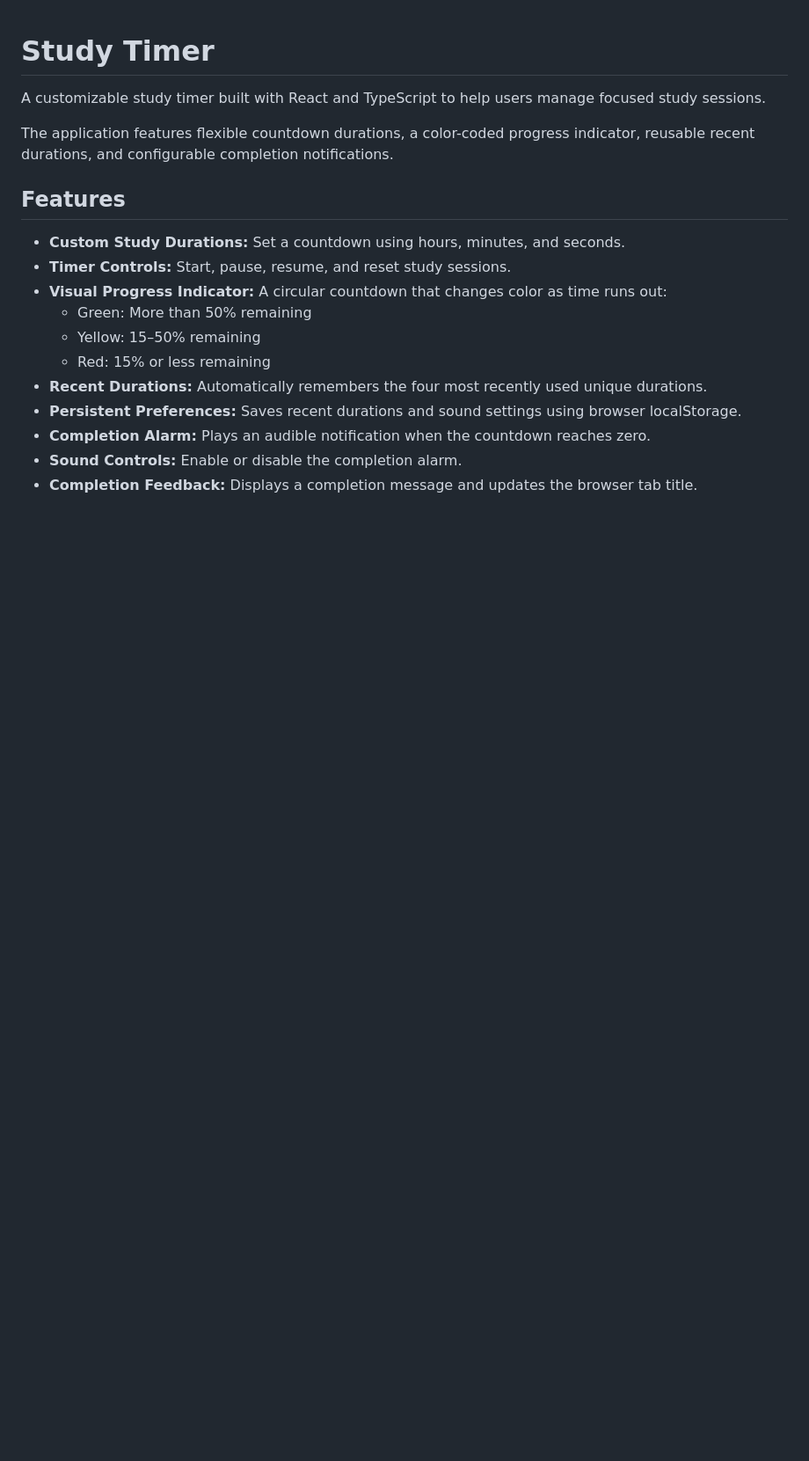
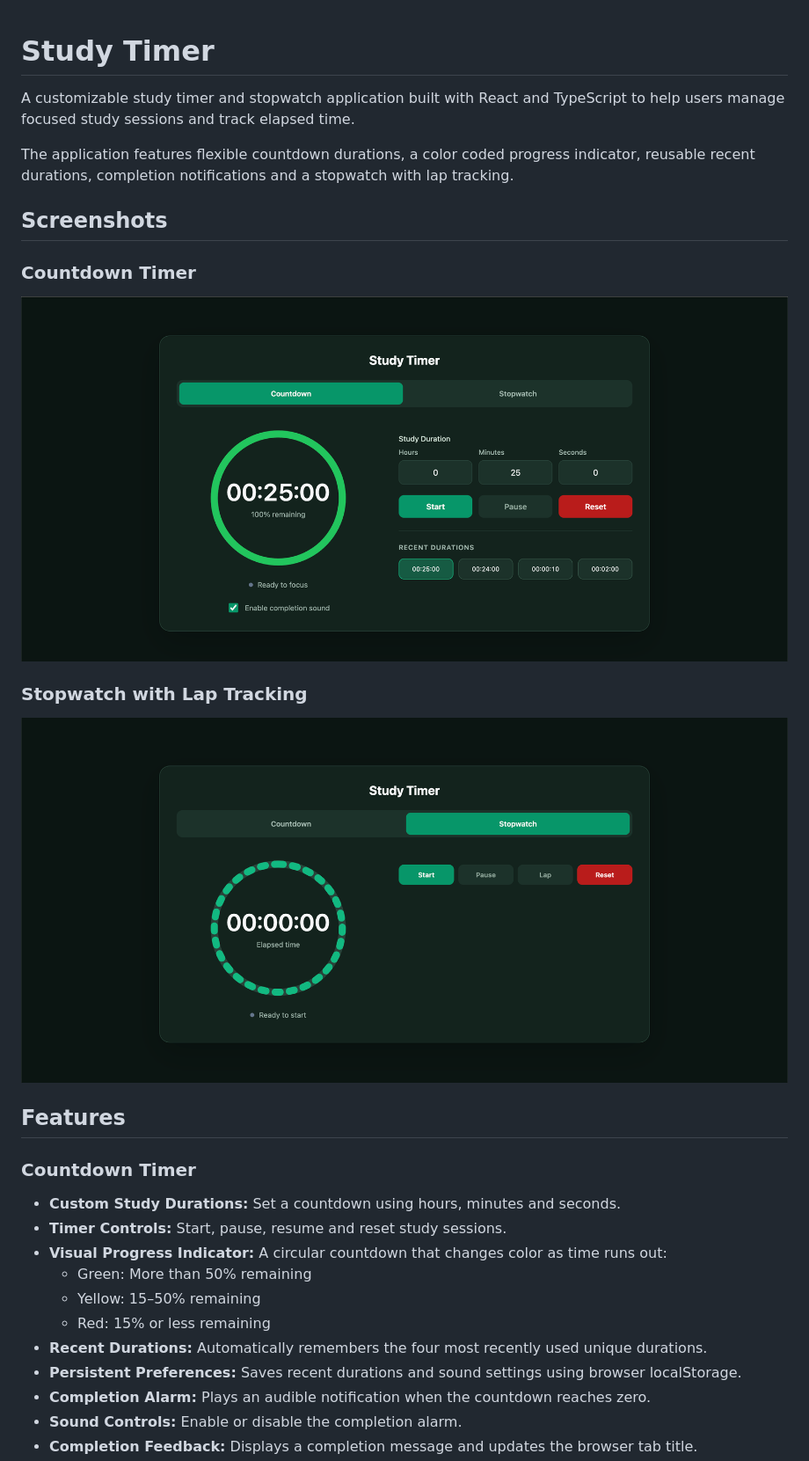
Before and after one commit to chrislff02/study-timer, a Markdown page: README.md, the part around one of its changes. Shown at 88% size. Rendered like a GitHub page; pictures changed too: screenshots/countdown.png (added), screenshots/stopwatch.png (added); blank space fills up the shorter version.

```diff
--- a/README.md
+++ b/README.md
@@ -1,13 +1,25 @@
 # Study Timer
 
-A customizable study timer built with React and TypeScript to help users manage focused study sessions.
+A customizable study timer and stopwatch application built with React and TypeScript to help users manage focused study sessions and track elapsed time.
 
-The application features flexible countdown durations, a color-coded progress indicator, reusable recent durations, and configurable completion notifications.
+The application features flexible countdown durations, a color coded progress indicator, reusable recent durations, completion notifications and a stopwatch with lap tracking.
+
+## Screenshots
+
+### Countdown Timer
+
+![Countdown Timer](screenshots/countdown.png)
+
+### Stopwatch with Lap Tracking
+
+![Stopwatch](screenshots/stopwatch.png)
 
 ## Features
 
-- **Custom Study Durations:** Set a countdown using hours, minutes, and seconds.
-- **Timer Controls:** Start, pause, resume, and reset study sessions.
+### Countdown Timer
+
+- **Custom Study Durations:** Set a countdown using hours, minutes and seconds.
+- **Timer Controls:** Start, pause, resume and reset study sessions.
 - **Visual Progress Indicator:** A circular countdown that changes color as time runs out:
   - Green: More than 50% remaining
   - Yellow: 15–50% remaining
```
Also changed, not shown: other parts of README.md (+86 -20 lines).
